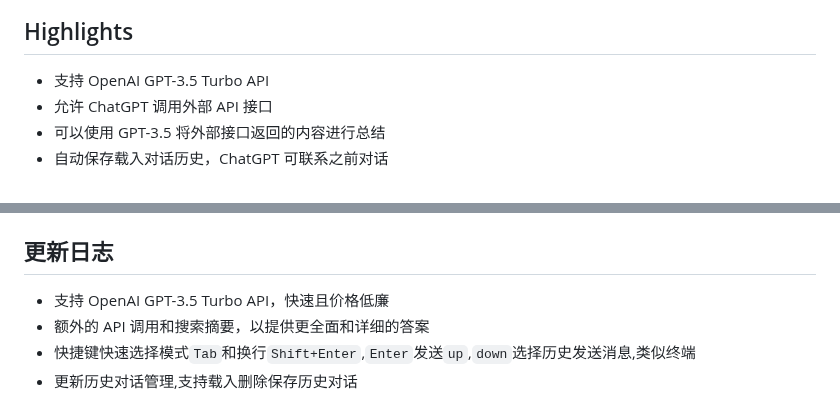
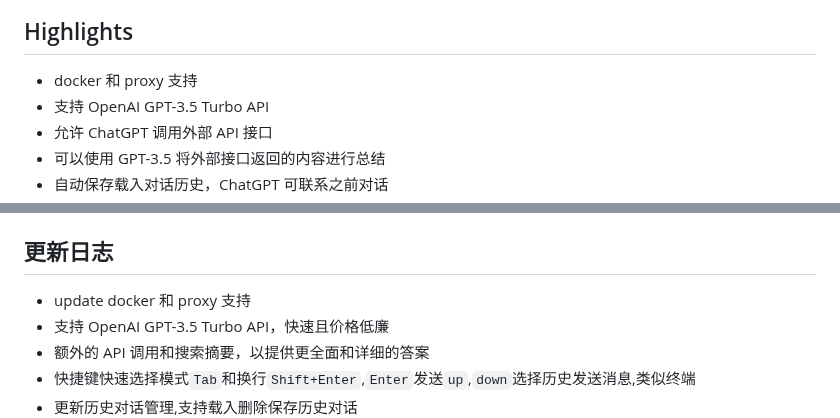
Before and after one commit to circlestarzero/EX-chatGPT, a Markdown page: README.md, 2 parts joined by grey strips. Rendered like a GitHub page.

```diff
--- a/README.md
+++ b/README.md
@@ -10,6 +10,7 @@ ChatGPT 无需调整就能自己作为toolformer, 生成问题的API请求来帮
 
 ## Highlights
 
+- docker 和 proxy 支持
 - 支持 OpenAI GPT-3.5 Turbo API
 - 允许 ChatGPT 调用外部 API 接口
 - 可以使用 GPT-3.5 将外部接口返回的内容进行总结
@@ -46,6 +47,7 @@ ChatGPT 无需调整就能自己作为toolformer, 生成问题的API请求来帮
 
 ## 更新日志
 
+- update docker 和 proxy 支持
 - 支持 OpenAI GPT-3.5 Turbo API，快速且价格低廉
 - 额外的 API 调用和搜索摘要，以提供更全面和详细的答案
 - 快捷键快速选择模式`Tab`和换行`Shift+Enter`,`Enter`发送`up`,`down`选择历史发送消息,类似终端
```
Also changed, not shown: README.en.md (+4 -2 lines).
